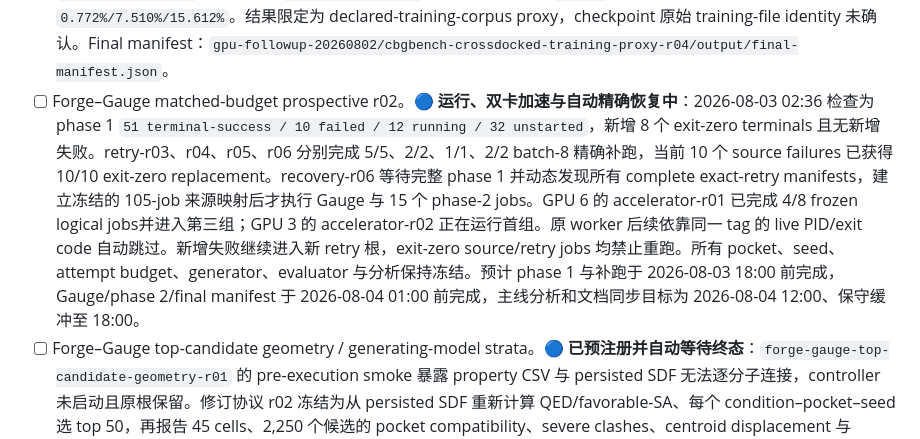
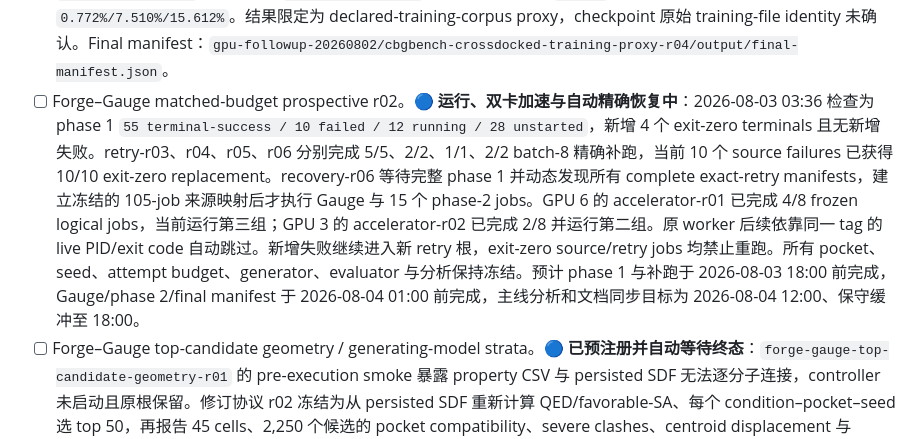
Before and after one commit to SZU-ADDG/FROGENT, a Markdown page: FROGENT_experiment_checklist.md, the part around the change. GitHub-like rendering.

```diff
--- a/FROGENT_experiment_checklist.md
+++ b/FROGENT_experiment_checklist.md
@@ -95,7 +95,7 @@
 - [x] CBGBench novelty/scaffold/pocket compatibility：45/45 primary jobs、9,825 个 SDF 完成 CPU-only 分析，9,767 个解析成功、58 个 molecule-level parse failures 保留。TargetDiff/DiffSBDD/Pocket2Mol identity uniqueness 为 `1.000/1.000/0.965`，scaffold per parsed molecule 为 `0.997/0.866/0.458`，mean reference-ligand ECFP4 Tanimoto 为 `0.093/0.065/0.055`，均无 exact identity、reference scaffold match 或 Tanimoto ≥0.5；10 Å pocket-compatible rate 均为 1.000，severe clash-free rate 为 `1.000/0.942/0.996`。Final manifest：`gpu-followup-20260801/cbgbench-novelty-pocket-r01/output/final-manifest.json`。
 - [x] CBGBench target-matched known-active neighbors：ChEMBL 37 的 ABL1/EGFR binding IC50（pChEMBL ≥6）集合分别去重为 1,653/8,072 个 canonical actives；9,767 个已解析生成分子全部完成 nearest-neighbor 分析。TargetDiff/DiffSBDD/Pocket2Mol mean nearest-active ECFP4 Tanimoto 为 `0.176/0.143/0.120`，最大值为 `0.405/0.256/0.217`；Tanimoto ≥0.5 均为 0，exact active-scaffold overlap 分别为 `2/7253`、`0/1771`、`1/743`。Checkpoint-exact training membership 和其他数据库/assay 类型继续标记 `not_measured`；public CrossDocked training proxy 由下一项单独报告。r01 协议时间错误与 r02 aggregate Boolean 类型错误均排除；final manifest：`gpu-followup-20260802/cbgbench-known-active-neighbors-r03/output/final-manifest.json`。
 - [x] CBGBench CrossDocked training-proxy nearest neighbors：公开 split 的 100,000 个 train names 中 99,990 个按 CBGBench dataloader 映射，安全 opcode 提取 99,990/99,990 成功并去重为 10,404 个 canonical molecules。9,767 个生成分子无 exact identity；TargetDiff/DiffSBDD/Pocket2Mol mean nearest-train ECFP4 Tanimoto 为 `0.216/0.189/0.203`，最大值为 `0.453/0.682/0.474`，仅 DiffSBDD 有 `1/1771` 达到 ≥0.5。Exact scaffold overlap 为 `0.772%/7.510%/15.612%`。结果限定为 declared-training-corpus proxy，checkpoint 原始 training-file identity 未确认。Final manifest：`gpu-followup-20260802/cbgbench-crossdocked-training-proxy-r04/output/final-manifest.json`。
-- [ ] Forge–Gauge matched-budget prospective r02。🔵 **运行、双卡加速与自动精确恢复中**：2026-08-03 02:36 检查为 phase 1 `51 terminal-success / 10 failed / 12 running / 32 unstarted`，新增 8 个 exit-zero terminals 且无新增失败。retry-r03、r04、r05、r06 分别完成 5/5、2/2、1/1、2/2 batch-8 精确补跑，当前 10 个 source failures 已获得 10/10 exit-zero replacement。recovery-r06 等待完整 phase 1 并动态发现所有 complete exact-retry manifests，建立冻结的 105-job 来源映射后才执行 Gauge 与 15 个 phase-2 jobs。GPU 6 的 accelerator-r01 已完成 4/8 frozen logical jobs并进入第三组；GPU 3 的 accelerator-r02 正在运行首组。原 worker 后续依靠同一 tag 的 live PID/exit code 自动跳过。新增失败继续进入新 retry 根，exit-zero source/retry jobs 均禁止重跑。所有 pocket、seed、attempt budget、generator、evaluator 与分析保持冻结。预计 phase 1 与补跑于 2026-08-03 18:00 前完成，Gauge/phase 2/final manifest 于 2026-08-04 01:00 前完成，主线分析和文档同步目标为 2026-08-04 12:00、保守缓冲至 18:00。
+- [ ] Forge–Gauge matched-budget prospective r02。🔵 **运行、双卡加速与自动精确恢复中**：2026-08-03 03:36 检查为 phase 1 `55 terminal-success / 10 failed / 12 running / 28 unstarted`，新增 4 个 exit-zero terminals 且无新增失败。retry-r03、r04、r05、r06 分别完成 5/5、2/2、1/1、2/2 batch-8 精确补跑，当前 10 个 source failures 已获得 10/10 exit-zero replacement。recovery-r06 等待完整 phase 1 并动态发现所有 complete exact-retry manifests，建立冻结的 105-job 来源映射后才执行 Gauge 与 15 个 phase-2 jobs。GPU 6 的 accelerator-r01 已完成 4/8 frozen logical jobs，当前运行第三组；GPU 3 的 accelerator-r02 已完成 2/8 并运行第二组。原 worker 后续依靠同一 tag 的 live PID/exit code 自动跳过。新增失败继续进入新 retry 根，exit-zero source/retry jobs 均禁止重跑。所有 pocket、seed、attempt budget、generator、evaluator 与分析保持冻结。预计 phase 1 与补跑于 2026-08-03 18:00 前完成，Gauge/phase 2/final manifest 于 2026-08-04 01:00 前完成，主线分析和文档同步目标为 2026-08-04 12:00、保守缓冲至 18:00。
 - [ ] Forge–Gauge top-candidate geometry / generating-model strata。🔵 **已预注册并自动等待终态**：`forge-gauge-top-candidate-geometry-r01` 的 pre-execution smoke 暴露 property CSV 与 persisted SDF 无法逐分子连接，controller 未启动且原根保留。修订协议 r02 冻结为从 persisted SDF 重新计算 QED/favorable-SA、每个 condition–pocket–seed 选 top 50，再报告 45 cells、2,250 个候选的 pocket compatibility、severe clashes、centroid displacement 与 generating-model composition。单 job 1,443 SDF smoke 已通过；远端 controller PID 2117180 已挂起等待 recovery-r06 120/120 final manifest。
 - [ ] MDockPeP2 prospective rerun。🟠 **外部凭据依赖**：19 GiB 隔离 runtime 已复制，Modeller 9.13 license 未进入可执行副本；禁止复制第三方 license credential。MDockPeP2 历史证据与 ADCP prospective panel 共同承担正式 docking 主线。
 
```
Also changed, not shown: FROGENT_revision_plan.md (+1 -0 lines), docs/manuscript/revision-evidence-ledger.md (+1 -1 lines).
